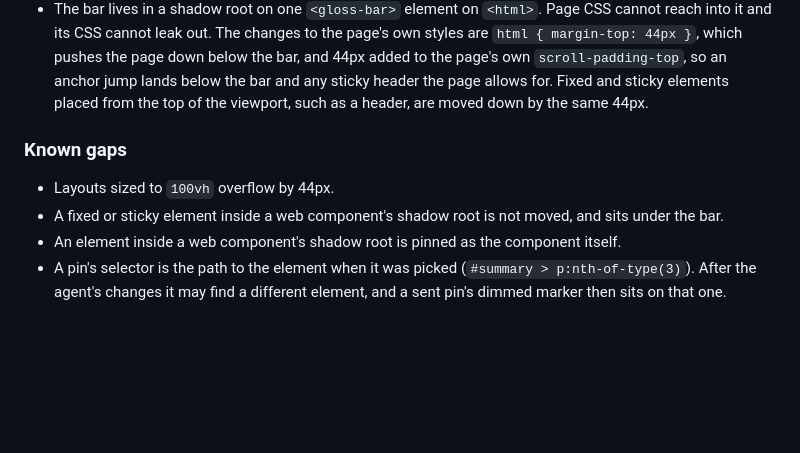
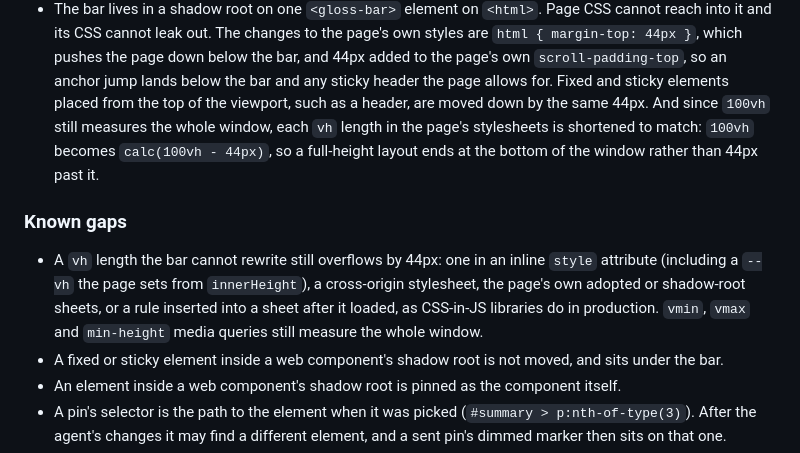
Before and after one commit to ryanbrunner/gloss, a Markdown page: README.md, the part around the change. Rendered like a GitHub page; blank space fills up the shorter version.

Commit message:
Say in the README which vh lengths the bar shortens, and which it cannot
Co-Authored-By: Claude Opus 5.5 (1M context) <noreply@anthropic.com>

```diff
--- a/README.md
+++ b/README.md
@@ -143,11 +143,19 @@ curl -H "Authorization: Bearer $(jq -r .token $state)" \
   below the bar, and 44px added to the page's own `scroll-padding-top`, so an
   anchor jump lands below the bar and any sticky header the page allows for.
   Fixed and sticky elements placed from the top of the viewport, such as a
-  header, are moved down by the same 44px.
+  header, are moved down by the same 44px. And since `100vh` still measures
+  the whole window, each `vh` length in the page's stylesheets is shortened
+  to match: `100vh` becomes `calc(100vh - 44px)`, so a full-height layout
+  ends at the bottom of the window rather than 44px past it.
 
 ### Known gaps
 
-- Layouts sized to `100vh` overflow by 44px.
+- A `vh` length the bar cannot rewrite still overflows by 44px: one in an
+  inline `style` attribute (including a `--vh` the page sets from
+  `innerHeight`), a cross-origin stylesheet, the page's own adopted or
+  shadow-root sheets, or a rule inserted into a sheet after it loaded, as
+  CSS-in-JS libraries do in production. `vmin`, `vmax` and `min-height`
+  media queries still measure the whole window.
 - A fixed or sticky element inside a web component's shadow root is not
   moved, and sits under the bar.
 - An element inside a web component's shadow root is pinned as the
```
